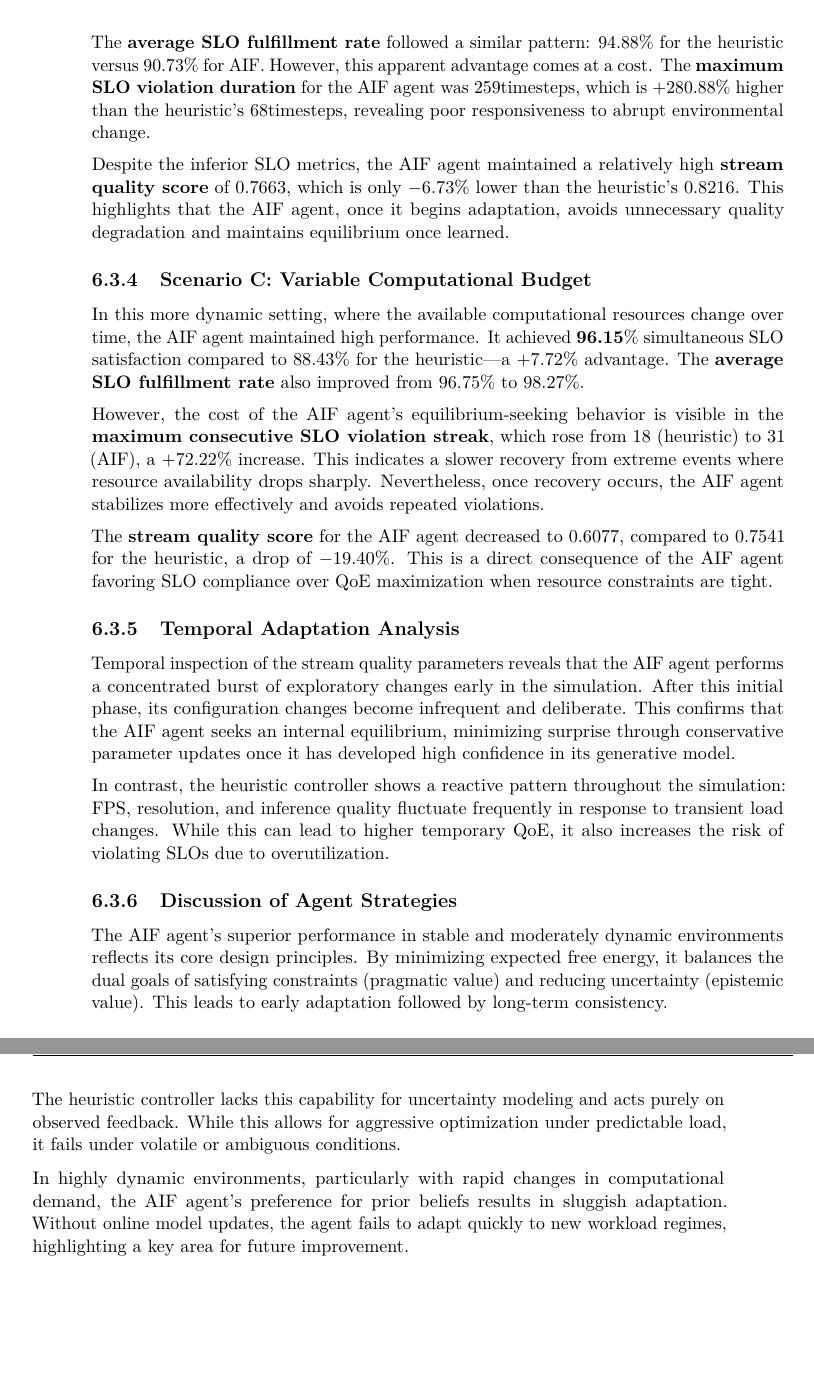
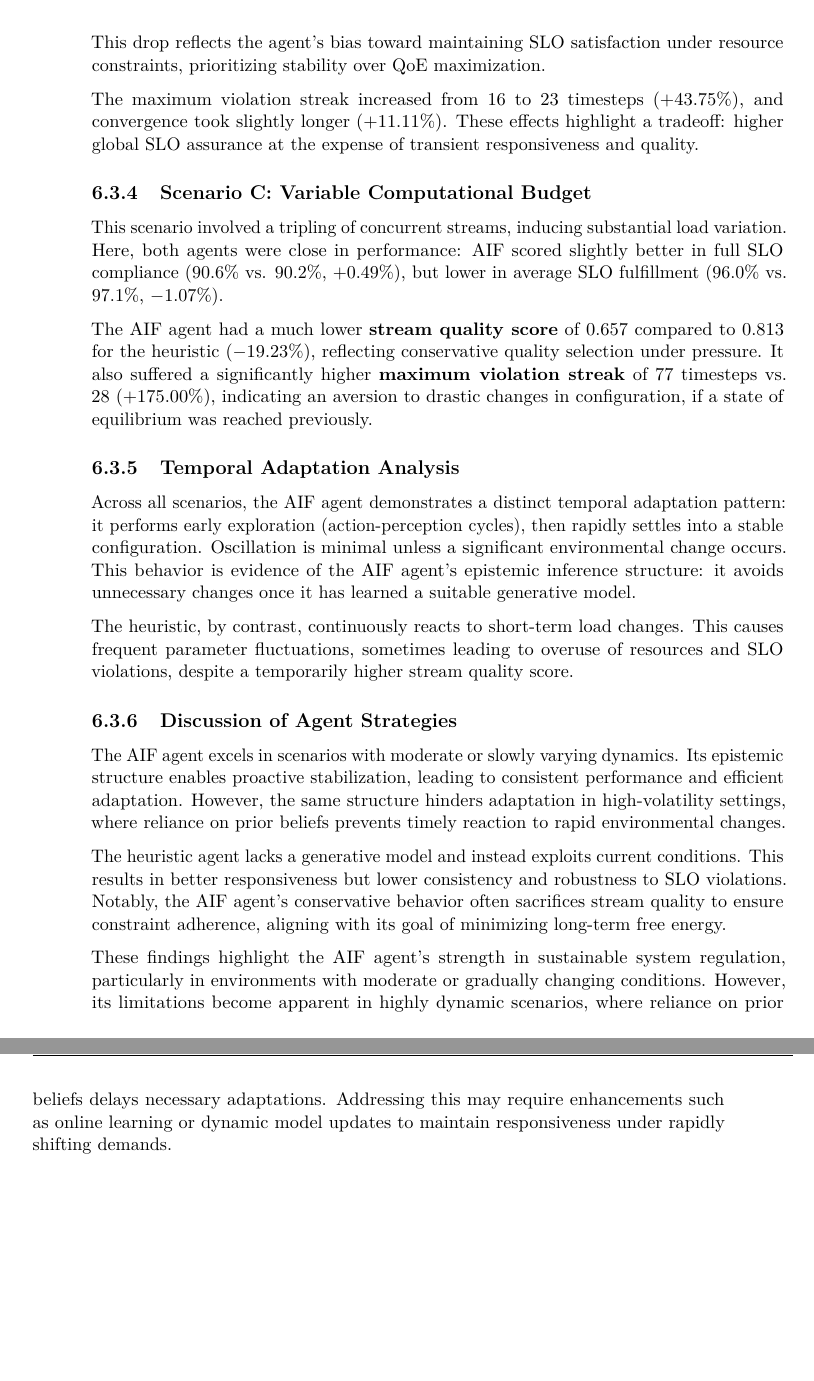
Before and after one commit to JohnnyElaine/Bachelor-s-Thesis---TU-Wien, a LaTeX thesis (main.tex, which reads chapters/evaluation.tex): two parts of pages 44 and 45 of 75, joined at a grey line, cut at the place of the change, the shorter picture padded with empty space. Compiled offline with pdfLaTeX.

Commit message:
update results and conclusion

```diff
--- a/chapters/evaluation.tex
+++ b/chapters/evaluation.tex
@@ -121,26 +122,22 @@ This scenario presented the most challenging environment: the computational dema
 
-The \textbf{average SLO fulfillment rate} followed a similar pattern: \(94.88\%\) for the heuristic versus \(90.73\%\) for AIF. However, this apparent advantage comes at a cost. The \textbf{maximum SLO violation duration} for the AIF agent was \(259\text{timesteps}\), which is \(+280.88\%\) higher than the heuristic’s \(68\text{timesteps}\), revealing poor responsiveness to abrupt environmental change.
+However, this came at the cost of stream quality. The AIF agent yielded a \textbf{stream quality score} of \(0.672\), compared to \(0.754\) for the heuristic, a reduction of \(-10.90\%\). This drop reflects the agent’s bias toward maintaining SLO satisfaction under resource constraints, prioritizing stability over QoE maximization.
 
-Despite the inferior SLO metrics, the AIF agent maintained a relatively high \textbf{stream quality score} of \(0.7663\), which is only \(-6.73\%\) lower than the heuristic’s \(0.8216\). This highlights that the AIF agent, once it begins adaptation, avoids unnecessary quality degradation and maintains equilibrium once learned.
+The maximum violation streak increased from \(16\) to \(23\) timesteps (+43.75\%), and convergence took slightly longer (+11.11\%). These effects highlight a tradeoff: higher global SLO assurance at the expense of transient responsiveness and quality.
 
 \subsection{Scenario C: Variable Computational Budget}
+This scenario involved a tripling of concurrent streams, inducing substantial load variation. Here, both agents were close in performance: AIF scored slightly better in full SLO compliance (\(90.6\%\) vs. \(90.2\%\), \(+0.49\%\)), but lower in average SLO fulfillment (\(96.0\%\) vs. \(97.1\%\), \(-1.07\%\)).
 
-In this more dynamic setting, where the available computational resources change over time, the AIF agent maintained high performance. It achieved \(\textbf{96.15}\%\) simultaneous SLO satisfaction compared to \(88.43\%\) for the heuristic---a \(+7.72\%\) advantage. The \textbf{average SLO fulfillment rate} also improved from \(96.75\%\) to \(98.27\%\).
-
-However, the cost of the AIF agent’s equilibrium-seeking behavior is visible in the \textbf{maximum consecutive SLO violation streak}, which rose from \(18\) (heuristic) to \(31\) (AIF), a \(+72.22\%\) increase. This indicates a slower recovery from extreme events where resource availability drops sharply. Nevertheless, once recovery occurs, the AIF agent stabilizes more effectively and avoids repeated violations.
-
-The \textbf{stream quality score} for the AIF agent decreased to \(0.6077\), compared to \(0.7541\) for the heuristic, a drop of \(-19.40\%\). This is a direct consequence of the AIF agent favoring SLO compliance over QoE maximization when resource constraints are tight.
+The AIF agent had a much lower \textbf{stream quality score} of \(0.657\) compared to \(0.813\) for the heuristic (\(-19.23\%\)), reflecting conservative quality selection under pressure. It also suffered a significantly higher \textbf{maximum violation streak} of \(77\) timesteps vs. \(28\) (+175.00\%), indicating an aversion to drastic changes in configuration, if a state of equilibrium was reached previously.
 
 \subsection{Temporal Adaptation Analysis}
+Across all scenarios, the AIF agent demonstrates a distinct temporal adaptation pattern: it performs early exploration (action-perception cycles), then rapidly settles into a stable configuration. Oscillation is minimal unless a significant environmental change occurs. This behavior is evidence of the AIF agent's epistemic inference structure: it avoids unnecessary changes once it has learned a suitable generative model.
 
-Temporal inspection of the stream quality parameters reveals that the AIF agent performs a concentrated burst of exploratory changes early in the simulation. After this initial phase, its configuration changes become infrequent and deliberate. This confirms that the AIF agent seeks an internal equilibrium, minimizing surprise through conservative parameter updates once it has developed high confidence in its generative model.
+The heuristic, by contrast, continuously reacts to short-term load changes. This causes frequent parameter fluctuations, sometimes leading to overuse of resources and SLO violations, despite a temporarily higher stream quality score.
 
-In contrast, the heuristic controller shows a reactive pattern throughout the simulation: FPS, resolution, and inference quality fluctuate frequently in response to transient load changes. While this can lead to higher temporary QoE, it also increases the risk of violating SLOs due to overutilization.
 
 \subsection{Discussion of Agent Strategies}
+The AIF agent excels in scenarios with moderate or slowly varying dynamics. Its epistemic structure enables proactive stabilization, leading to consistent performance and efficient adaptation. However, the same structure hinders adaptation in high-volatility settings, where reliance on prior beliefs prevents timely reaction to rapid environmental changes.
 
-The AIF agent’s superior performance in stable and moderately dynamic environments reflects its core design principles. By minimizing expected free energy, it balances the dual goals of satisfying constraints (pragmatic value) and reducing uncertainty (epistemic value). This leads to early adaptation followed by long-term consistency.
+The heuristic agent lacks a generative model and instead exploits current conditions. This results in better responsiveness but lower consistency and robustness to SLO violations. Notably, the AIF agent’s conservative behavior often sacrifices stream quality to ensure constraint adherence, aligning with its goal of minimizing long-term free energy.
 
-The heuristic controller lacks this capability for uncertainty modeling and acts purely on observed feedback. While this allows for aggressive optimization under predictable load, it fails under volatile or ambiguous conditions.
-
-In highly dynamic environments, particularly with rapid changes in computational demand, the AIF agent’s preference for prior beliefs results in sluggish adaptation. Without online model updates, the agent fails to adapt quickly to new workload regimes, highlighting a key area for future improvement.
+These findings highlight the AIF agent's strength in sustainable system regulation, particularly in environments with moderate or gradually changing conditions. However, its limitations become apparent in highly dynamic scenarios, where reliance on prior beliefs delays necessary adaptations. Addressing this may require enhancements such as online learning or dynamic model updates to maintain responsiveness under rapidly shifting demands.
```
Also changed, not shown: chapters/conclusion.tex (+2 -2 lines), chapters/evaluation.tex (29 more changed lines).
